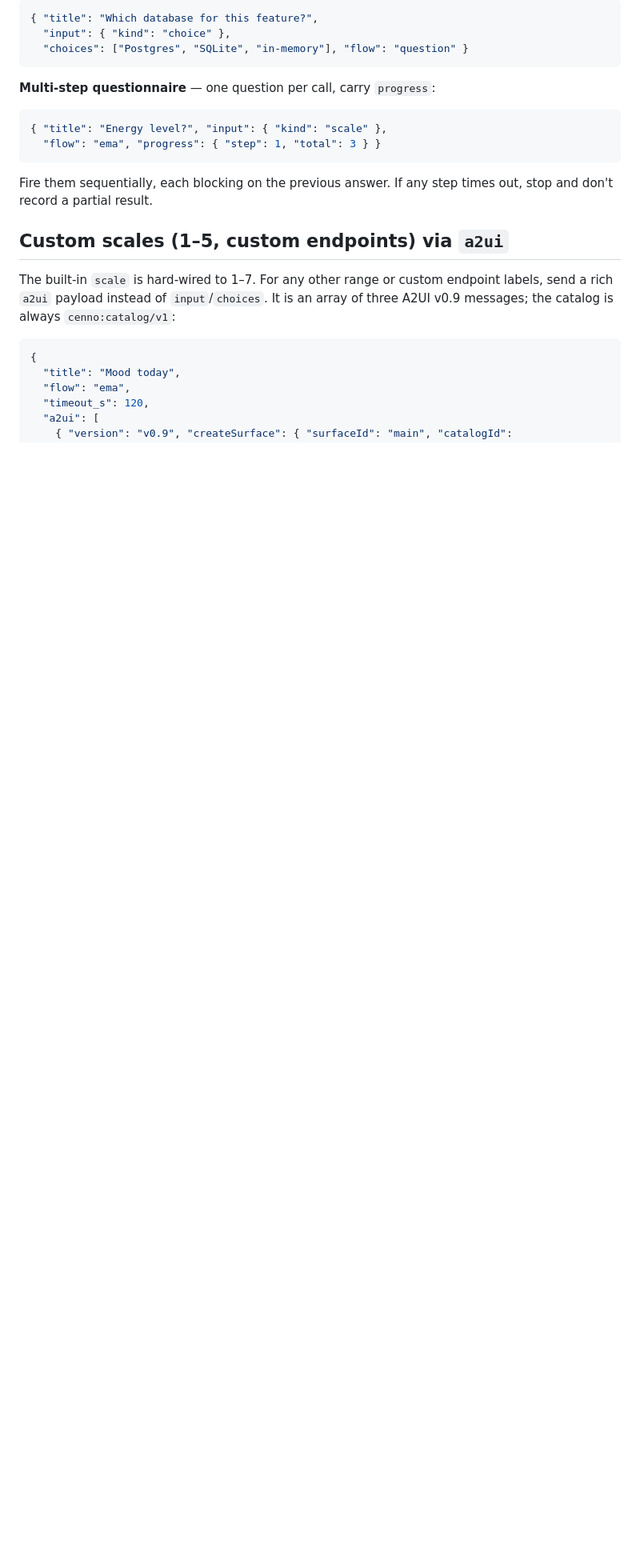
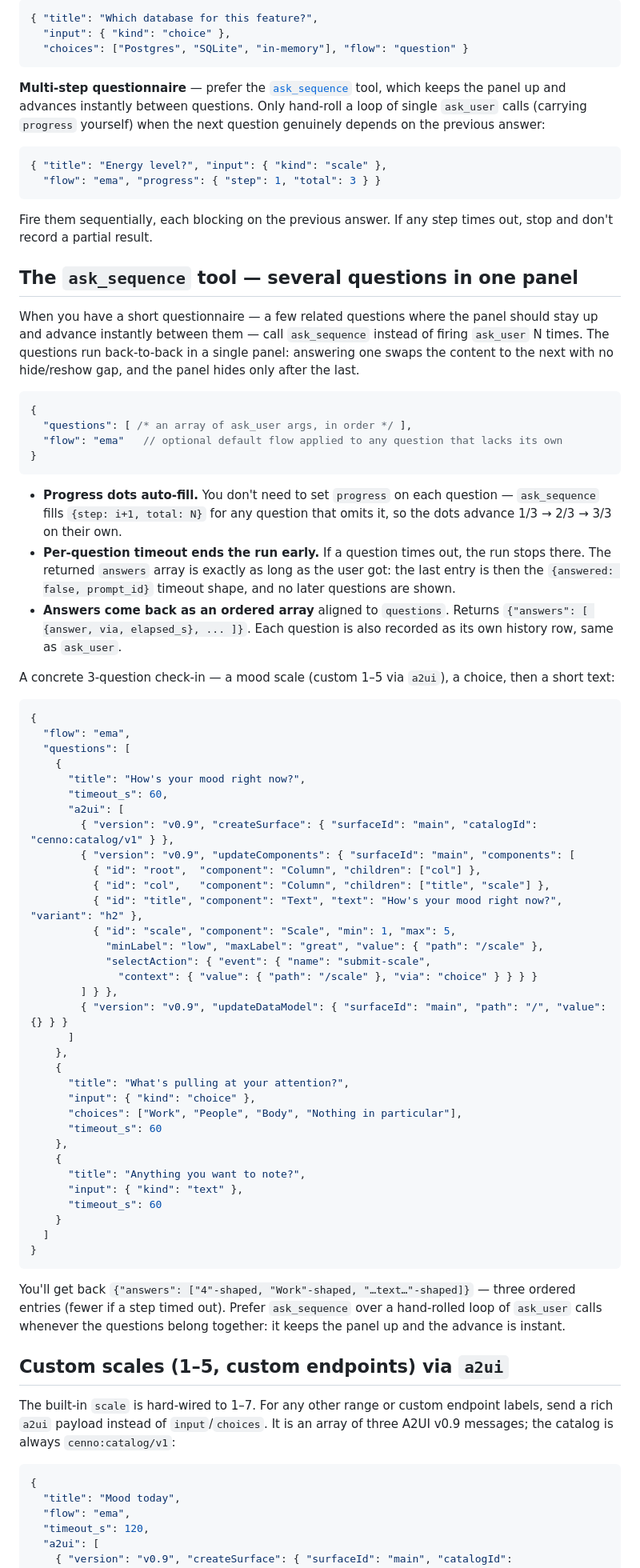
Before and after one commit to glebis/cenno, a Markdown page: skills/cenno/SKILL.md, the part around the change. Shown at 80% size. GitHub-like rendering; blank space fills up the shorter version.

Commit message:
docs: ask_sequence in skill + README; live E2E verified
Document the new ask_sequence MCP tool: an ask_sequence section in
skills/cenno/SKILL.md (when to use, the {questions, flow?} shape,
auto-filling progress dots, timeout-ends-early semantics, ordered
answers array, a worked 3-question example) and a short subsection
in README.md near the ask_user tool table.

Live E2E verified against the freshly-built --no-bundle release binary:
- timeout-ends-early: a sequence whose first question went unanswered
  returned answers=[{answered:false,prompt_id:p_0}] (one TimedOut entry,
  no later questions shown), one history row recorded.
- instant-advance / no hide-reshow: an answered 3-question run kept the
  SAME layer-3 window id (11981) from q1 through q3 until it vanished
  once at the end — the window is never destroyed/recreated between
  steps. Returned 3 ordered answers ("4" via choice, "Work" via choice,
  "" via text) and wrote 3 history rows (flow=ema inherited).

Co-Authored-By: Claude Fable 5 <noreply@anthropic.com>

````diff
--- a/skills/cenno/SKILL.md
+++ b/skills/cenno/SKILL.md
@@ -72,13 +72,68 @@ Proceed only on `"answer": "yes"`. On timeout (`answered: false`), do NOT procee
   "choices": ["Postgres", "SQLite", "in-memory"], "flow": "question" }
 ```
 
-**Multi-step questionnaire** — one question per call, carry `progress`:
+**Multi-step questionnaire** — prefer the [`ask_sequence`](#the-ask_sequence-tool--several-questions-in-one-panel) tool, which keeps the panel up and advances instantly between questions. Only hand-roll a loop of single `ask_user` calls (carrying `progress` yourself) when the next question genuinely depends on the previous answer:
 
 ```json
 { "title": "Energy level?", "input": { "kind": "scale" },
   "flow": "ema", "progress": { "step": 1, "total": 3 } }
 ```
 Fire them sequentially, each blocking on the previous answer. If any step times out, stop and don't record a partial result.
+
+## The `ask_sequence` tool — several questions in one panel
+
+When you have a short questionnaire — a few related questions where the panel should stay up and advance instantly between them — call `ask_sequence` instead of firing `ask_user` N times. The questions run back-to-back in a single panel: answering one swaps the content to the next with no hide/reshow gap, and the panel hides only after the last.
+
+```jsonc
+{
+  "questions": [ /* an array of ask_user args, in order */ ],
+  "flow": "ema"   // optional default flow applied to any question that lacks its own
+}
+```
+
+- **Progress dots auto-fill.** You don't need to set `progress` on each question — `ask_sequence` fills `{step: i+1, total: N}` for any question that omits it, so the dots advance 1/3 → 2/3 → 3/3 on their own.
+- **Per-question timeout ends the run early.** If a question times out, the run stops there. The returned `answers` array is exactly as long as the user got: the last entry is then the `{answered: false, prompt_id}` timeout shape, and no later questions are shown.
+- **Answers come back as an ordered array** aligned to `questions`. Returns `{"answers": [ {answer, via, elapsed_s}, ... ]}`. Each question is also recorded as its own history row, same as `ask_user`.
+
+A concrete 3-question check-in — a mood scale (custom 1–5 via `a2ui`), a choice, then a short text:
+
+```json
+{
+  "flow": "ema",
+  "questions": [
+    {
+      "title": "How's your mood right now?",
+      "timeout_s": 60,
+      "a2ui": [
+        { "version": "v0.9", "createSurface": { "surfaceId": "main", "catalogId": "cenno:catalog/v1" } },
+        { "version": "v0.9", "updateComponents": { "surfaceId": "main", "components": [
+          { "id": "root",  "component": "Column", "children": ["col"] },
+          { "id": "col",   "component": "Column", "children": ["title", "scale"] },
+          { "id": "title", "component": "Text", "text": "How's your mood right now?", "variant": "h2" },
+          { "id": "scale", "component": "Scale", "min": 1, "max": 5,
+            "minLabel": "low", "maxLabel": "great", "value": { "path": "/scale" },
+            "selectAction": { "event": { "name": "submit-scale",
+              "context": { "value": { "path": "/scale" }, "via": "choice" } } } }
+        ] } },
+        { "version": "v0.9", "updateDataModel": { "surfaceId": "main", "path": "/", "value": {} } }
+      ]
+    },
+    {
+      "title": "What's pulling at your attention?",
+      "input": { "kind": "choice" },
+      "choices": ["Work", "People", "Body", "Nothing in particular"],
+      "timeout_s": 60
+    },
+    {
+      "title": "Anything you want to note?",
+      "input": { "kind": "text" },
+      "timeout_s": 60
+    }
+  ]
+}
+```
+
+You'll get back `{"answers": ["4"-shaped, "Work"-shaped, "…text…"-shaped]}` — three ordered entries (fewer if a step timed out). Prefer `ask_sequence` over a hand-rolled loop of `ask_user` calls whenever the questions belong together: it keeps the panel up and the advance is instant.
 
 ## Custom scales (1–5, custom endpoints) via `a2ui`
 
````
Also changed, not shown: README.md (+4 -0 lines).
